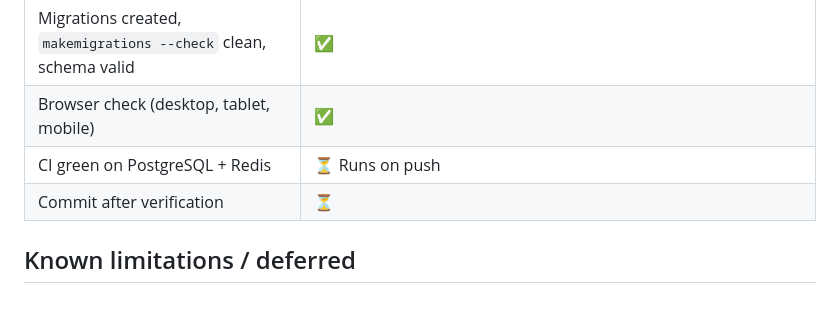
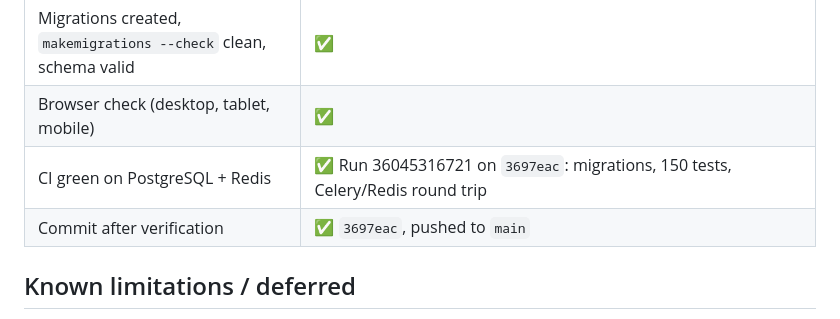
Before and after one commit to Waqar-Azeem-001/Wpanel, a Markdown page: docs/phase-03-gap-report.md, the part around the change. Drawn GitHub-style.

Commit message:
Mark Phase 03 complete after green CI
CI run 36045316721 on 3697eac passed: migrations on PostgreSQL 17, all
150 tests, Celery worker round trip via Redis 7. Phase 03 is now 🟢
Complete in the roadmap tracker.

Co-Authored-By: Claude Sonnet 5 <noreply@anthropic.com>

```diff
--- a/docs/phase-03-gap-report.md
+++ b/docs/phase-03-gap-report.md
@@ -58,8 +58,8 @@ Everything: the catalogue models, pricing, the server-mapping placeholder, and s
 | New behaviour and authorization tested, full suite green | ✅ 150 passing (SQLite) |
 | Migrations created, `makemigrations --check` clean, schema valid | ✅ |
 | Browser check (desktop, tablet, mobile) | ✅ |
-| CI green on PostgreSQL + Redis | ⏳ Runs on push |
-| Commit after verification | ⏳ |
+| CI green on PostgreSQL + Redis | ✅ Run 36045316721 on `3697eac`: migrations, 150 tests, Celery/Redis round trip |
+| Commit after verification | ✅ `3697eac`, pushed to `main` |
 
 ## Known limitations / deferred
 
```
Also changed, not shown: Hosting_Management_Portal_Master_Development_Roadmap.md (+1 -1 lines).
